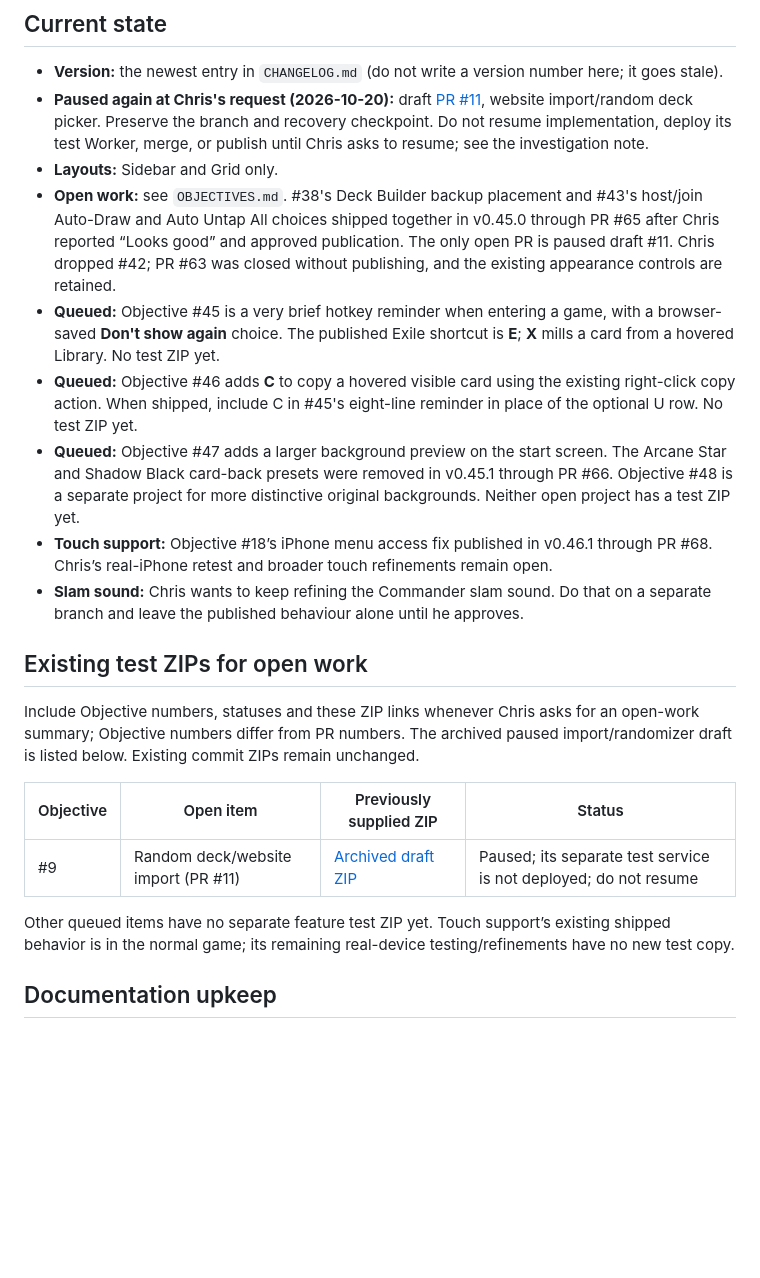
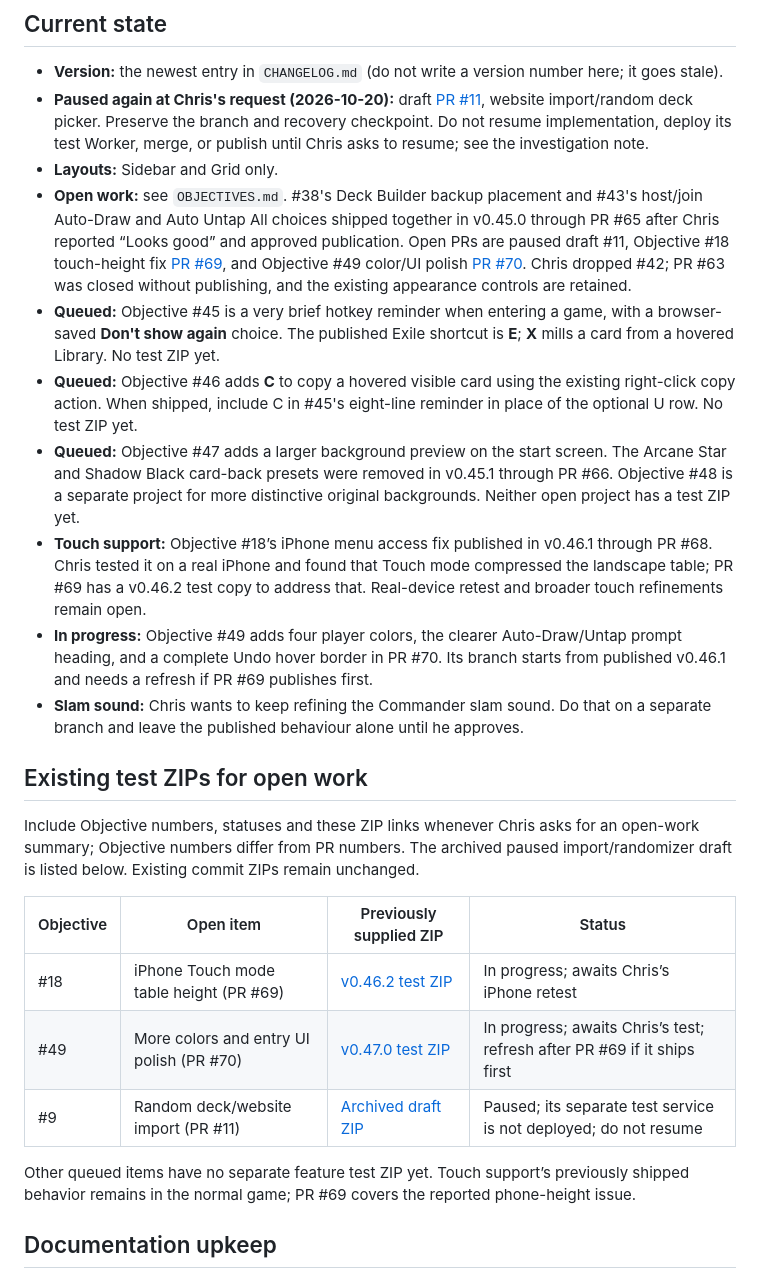
Before and after one commit to ccall1212/commander-table, a Markdown page: GPT-CHANGES/README.md, the part around the change. Rendered like a GitHub page; blank space fills up the shorter version.

Commit message:
docs: track touch fix and player color UI polish

```diff
--- a/GPT-CHANGES/README.md
+++ b/GPT-CHANGES/README.md
@@ -15,11 +15,12 @@ Handoff folder between ChatGPT, Chris, and (as backup) Claude Code. It holds **o
 - **Version:** the newest entry in `CHANGELOG.md` (do not write a version number here; it goes stale).
 - **Paused again at Chris's request (2026-10-20):** draft [PR #11](https://github.com/ccall1212/commander-table/pull/11), website import/random deck picker. Preserve the branch and recovery checkpoint. Do not resume implementation, deploy its test Worker, merge, or publish until Chris asks to resume; see the investigation note.
 - **Layouts:** Sidebar and Grid only.
-- **Open work:** see `OBJECTIVES.md`. #38's Deck Builder backup placement and #43's host/join Auto-Draw and Auto Untap All choices shipped together in v0.45.0 through PR #65 after Chris reported “Looks good” and approved publication. The only open PR is paused draft #11. Chris dropped #42; PR #63 was closed without publishing, and the existing appearance controls are retained.
+- **Open work:** see `OBJECTIVES.md`. #38's Deck Builder backup placement and #43's host/join Auto-Draw and Auto Untap All choices shipped together in v0.45.0 through PR #65 after Chris reported “Looks good” and approved publication. Open PRs are paused draft #11, Objective #18 touch-height fix [PR #69](https://github.com/ccall1212/commander-table/pull/69), and Objective #49 color/UI polish [PR #70](https://github.com/ccall1212/commander-table/pull/70). Chris dropped #42; PR #63 was closed without publishing, and the existing appearance controls are retained.
 - **Queued:** Objective #45 is a very brief hotkey reminder when entering a game, with a browser-saved **Don't show again** choice. The published Exile shortcut is **E**; **X** mills a card from a hovered Library. No test ZIP yet.
 - **Queued:** Objective #46 adds **C** to copy a hovered visible card using the existing right-click copy action. When shipped, include C in #45's eight-line reminder in place of the optional U row. No test ZIP yet.
 - **Queued:** Objective #47 adds a larger background preview on the start screen. The Arcane Star and Shadow Black card-back presets were removed in v0.45.1 through PR #66. Objective #48 is a separate project for more distinctive original backgrounds. Neither open project has a test ZIP yet.
-- **Touch support:** Objective #18’s iPhone menu access fix published in v0.46.1 through PR #68. Chris’s real-iPhone retest and broader touch refinements remain open.
+- **Touch support:** Objective #18’s iPhone menu access fix published in v0.46.1 through PR #68. Chris tested it on a real iPhone and found that Touch mode compressed the landscape table; PR #69 has a v0.46.2 test copy to address that. Real-device retest and broader touch refinements remain open.
+- **In progress:** Objective #49 adds four player colors, the clearer Auto-Draw/Untap prompt heading, and a complete Undo hover border in PR #70. Its branch starts from published v0.46.1 and needs a refresh if PR #69 publishes first.
 - **Slam sound:** Chris wants to keep refining the Commander slam sound. Do that on a separate branch and leave the published behaviour alone until he approves.
 
 ## Existing test ZIPs for open work
@@ -28,10 +29,12 @@ Include Objective numbers, statuses and these ZIP links whenever Chris asks for
 
 | Objective | Open item | Previously supplied ZIP | Status |
 |---|---|---|---|
+| #18 | iPhone Touch mode table height (PR #69) | [v0.46.2 test ZIP](https://github.com/ccall1212/commander-table/archive/68a6341d2f9859783581af70f59df461ead05eee.zip) | In progress; awaits Chris’s iPhone retest |
+| #49 | More colors and entry UI polish (PR #70) | [v0.47.0 test ZIP](https://github.com/ccall1212/commander-table/archive/8916609bbc5d8604b3cffbe913dba6c1ab5507d0.zip) | In progress; awaits Chris’s test; refresh after PR #69 if it ships first |
 | #9 | Random deck/website import (PR #11) | [Archived draft ZIP](https://github.com/ccall1212/commander-table/archive/a415ef5a9d13531a9c6b5877ab40adf84388c6dc.zip) | Paused; its separate test service is not deployed; do not resume |
 
 
-Other queued items have no separate feature test ZIP yet. Touch support’s existing shipped behavior is in the normal game; its remaining real-device testing/refinements have no new test copy.
+Other queued items have no separate feature test ZIP yet. Touch support’s previously shipped behavior remains in the normal game; PR #69 covers the reported phone-height issue.
 
 
 ## Documentation upkeep
```
Also changed, not shown: GPT-CHANGES/OBJECTIVES.md (+3 -0 lines).
